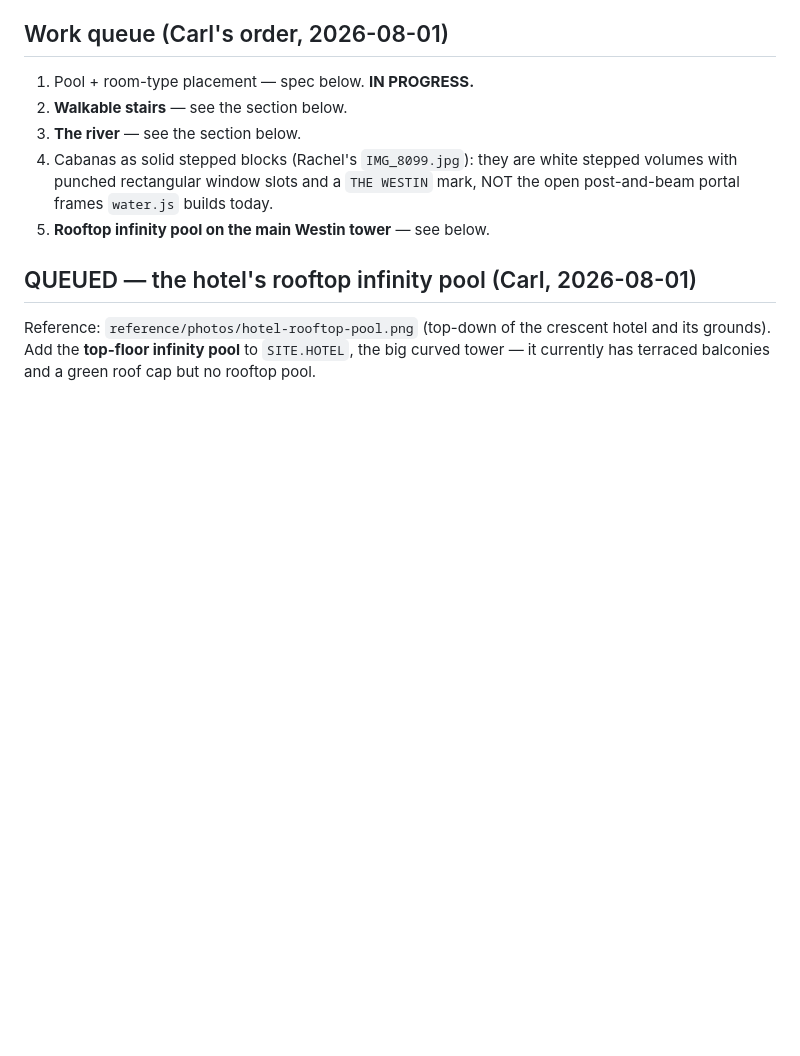
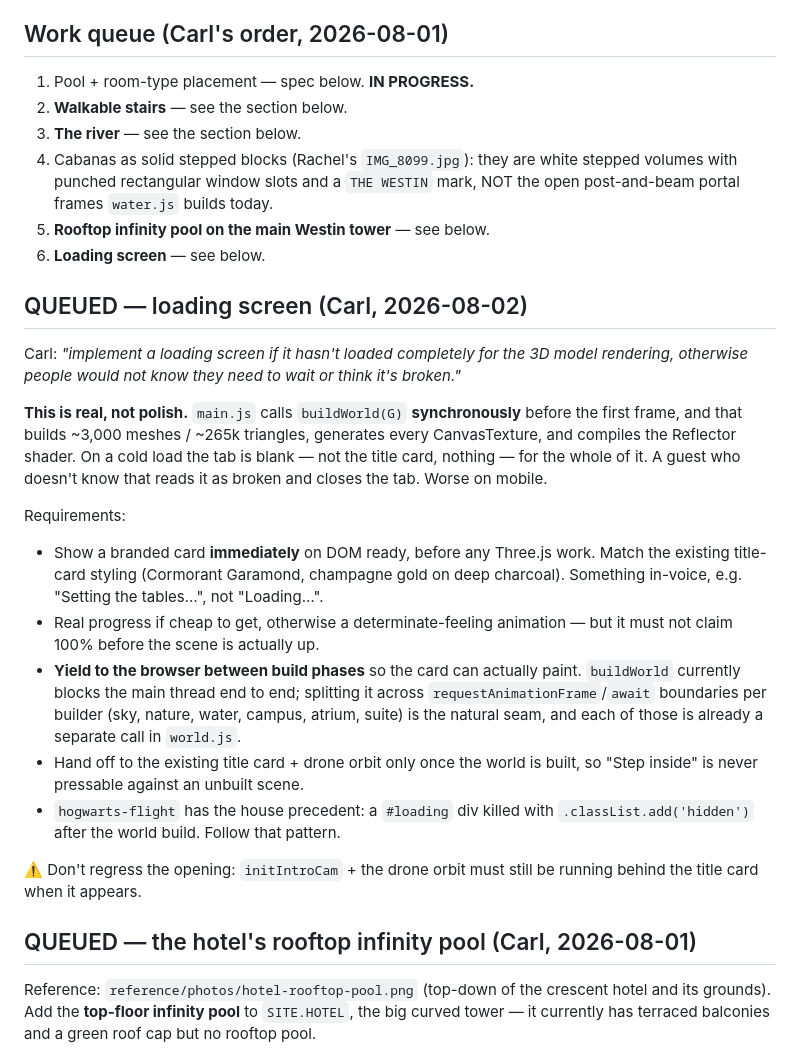
Before and after one commit to carlfung1003/wedding-venue-3d, a Markdown page: CLAUDE.md, the part around the change. GitHub-like rendering; blank space fills up the shorter version.

Commit message:
KAN-166: queue the loading screen
Co-Authored-By: Claude Fable 5 <noreply@anthropic.com>
Claude-Session: https://claude.ai/code/session_0114MUZ2JfkWcnAeCRrr1NzK

```diff
--- a/CLAUDE.md
+++ b/CLAUDE.md
@@ -181,6 +181,40 @@ were building to:
    stepped volumes with punched rectangular window slots and a `THE WESTIN`
    mark, NOT the open post-and-beam portal frames `water.js` builds today.
 5. **Rooftop infinity pool on the main Westin tower** — see below.
+6. **Loading screen** — see below.
+
+## QUEUED — loading screen (Carl, 2026-08-02)
+
+Carl: *"implement a loading screen if it hasn't loaded completely for the 3D
+model rendering, otherwise people would not know they need to wait or think
+it's broken."*
+
+**This is real, not polish.** `main.js` calls `buildWorld(G)` **synchronously**
+before the first frame, and that builds ~3,000 meshes / ~265k triangles,
+generates every CanvasTexture, and compiles the Reflector shader. On a cold
+load the tab is blank — not the title card, nothing — for the whole of it. A
+guest who doesn't know that reads it as broken and closes the tab. Worse on
+mobile.
+
+Requirements:
+- Show a branded card **immediately** on DOM ready, before any Three.js work.
+  Match the existing title-card styling (Cormorant Garamond, champagne gold on
+  deep charcoal). Something in-voice, e.g. "Setting the tables…", not
+  "Loading…".
+- Real progress if cheap to get, otherwise a determinate-feeling animation —
+  but it must not claim 100% before the scene is actually up.
+- **Yield to the browser between build phases** so the card can actually
+  paint. `buildWorld` currently blocks the main thread end to end; splitting
+  it across `requestAnimationFrame`/`await` boundaries per builder (sky,
+  nature, water, campus, atrium, suite) is the natural seam, and each of those
+  is already a separate call in `world.js`.
+- Hand off to the existing title card + drone orbit only once the world is
+  built, so "Step inside" is never pressable against an unbuilt scene.
+- `hogwarts-flight` has the house precedent: a `#loading` div killed with
+  `.classList.add('hidden')` after the world build. Follow that pattern.
+
+⚠️ Don't regress the opening: `initIntroCam` + the drone orbit must still be
+running behind the title card when it appears.
 
 ## QUEUED — the hotel's rooftop infinity pool (Carl, 2026-08-01)
 
```
